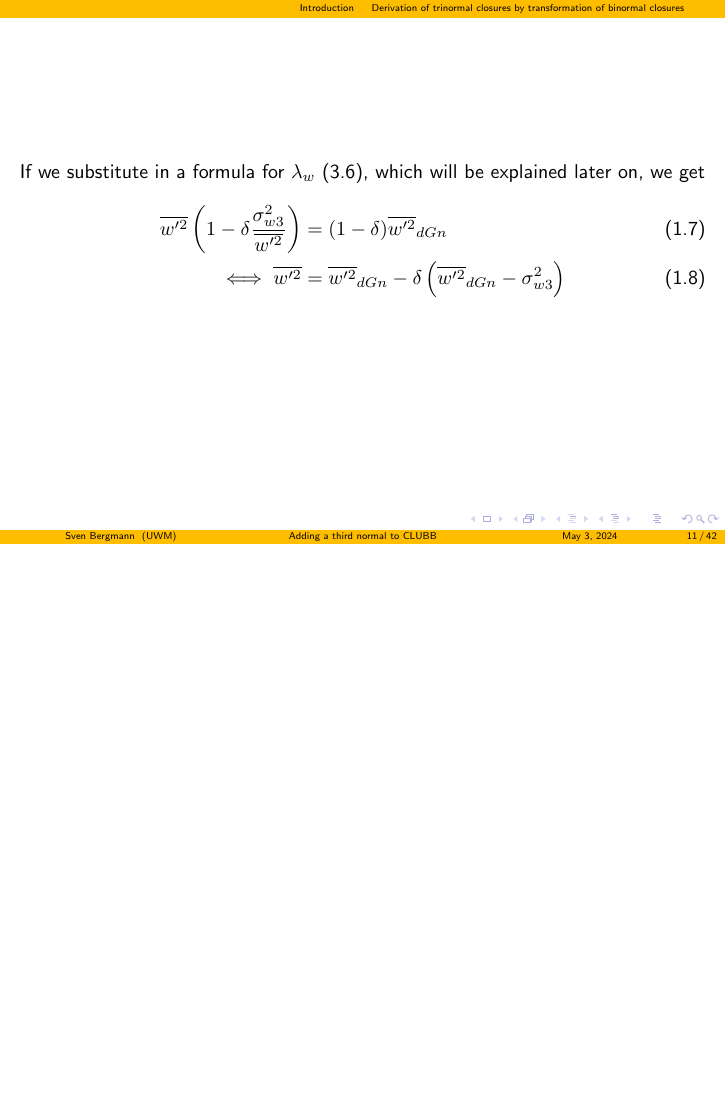
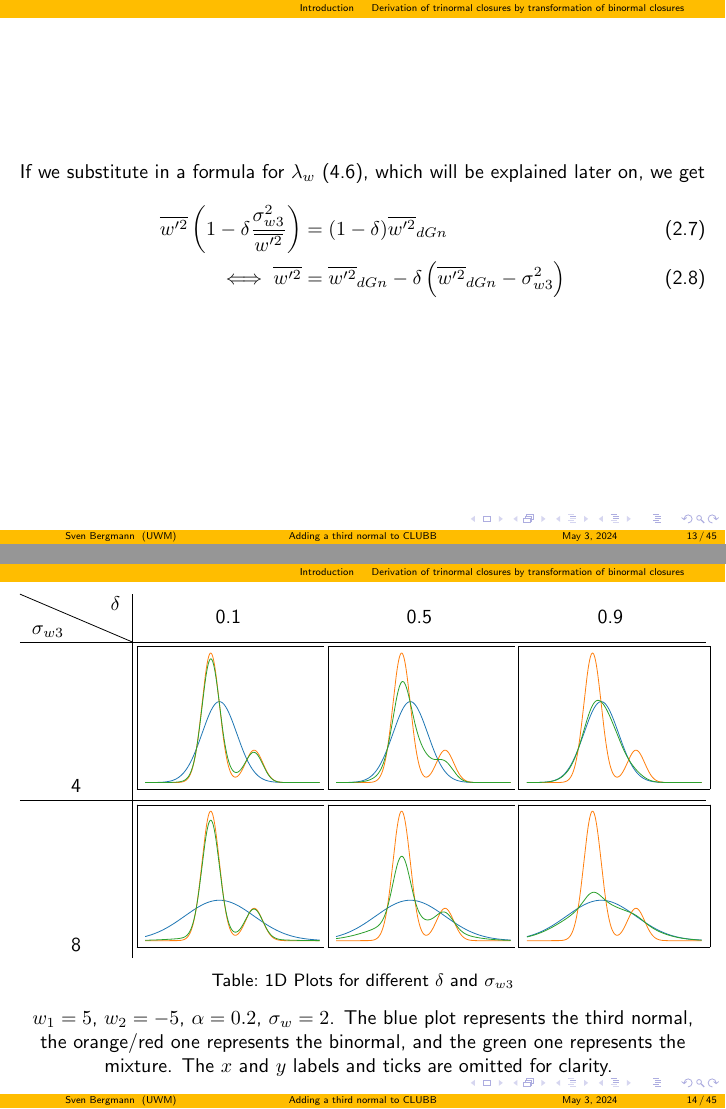
Before and after one commit to svbergmann/Masterthesis, LaTeX slides (src/Presentation.tex): page 11 of 44 before the commit and pages 13 and 14 of 47 after it, the two joined at a grey line, the shorter picture padded with empty space. Compiled offline with pdfLaTeX.

Commit message:
worked on presentation

```diff
--- a/src/Presentation.tex
+++ b/src/Presentation.tex
@@ -10,6 +10,9 @@
 %\usepackage{amsmath}
 %\usepackage{amsfonts}
 \usepackage{bm}
+\usepackage{tabularx}
+\newcolumntype{Y}{>{\centering\arraybackslash}X}
+\usepackage{diagbox}
 
 % set colors
 \definecolor{UWMyellow}{RGB}{255,189,0}
@@ -215,6 +226,32 @@
             \iff \wptwo
             &= \wptwo_{dGn} - \delta\left(\wptwo_{dGn} - \sigma_{w 3}^2\right)
         \end{align}
+    \end{frame}
+
+    \begin{frame}
+        \begin{table}[!htb]
+            \centering
+            \begin{tabularx}{\textwidth}{c|@{}Y@{}@{}Y@{}@{}Y@{}}
+                \diagbox{$\sigma_{w 3}$}{$\delta$} & 0.1 & 0.5 & 0.9 \\
+                \hline
+                4
+                & \includegraphics[width = .29\textwidth]{include/figures/1dplotslw40_delta1}
+                & \includegraphics[width = .29\textwidth]{include/figures/1dplotslw40_delta5}
+                & \includegraphics[width = .29\textwidth]{include/figures/1dplotslw40_delta9} \\
+                \hline
+                8
+                & \includegraphics[width = .29\textwidth]{include/figures/1dplotslw80_delta1}
+                & \includegraphics[width = .29\textwidth]{include/figures/1dplotslw80_delta5}
+                & \includegraphics[width = .29\textwidth]{include/figures/1dplotslw80_delta9}
+            \end{tabularx}
+            \caption{1D Plots for different $\delta$ and $\sigma_{w3}$}
+            $w_1 = 5$, $w_2 = -5$, $\alpha = 0.2$, $\sigma_w = 2$.
+            The blue plot represents the third normal,
+            the orange/red one represents the binormal,
+            and the green one represents the mixture.
+            The $x$ and $y$ labels and ticks are omitted for clarity.
+            \label{tab:1dplotbitri}
+        \end{table}
     \end{frame}
 
     \subsection{Goal}\label{subsec:goal}
```
Also changed, not shown: out/Presentation.pdf, src/Presentation.tex (8 more changed lines).
